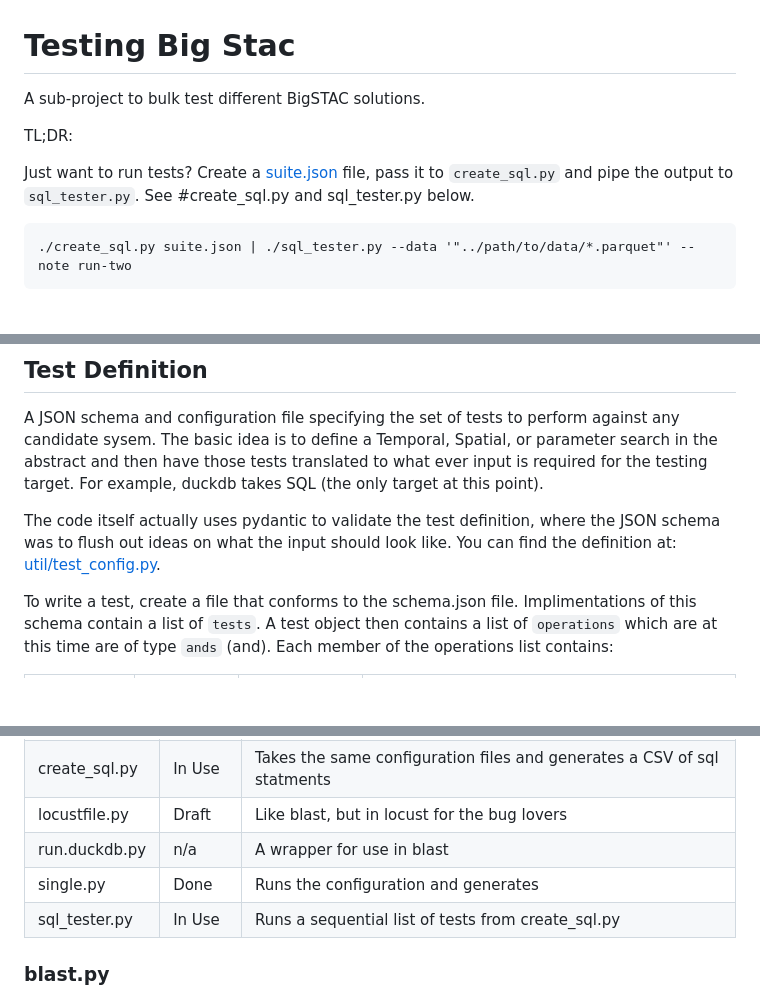
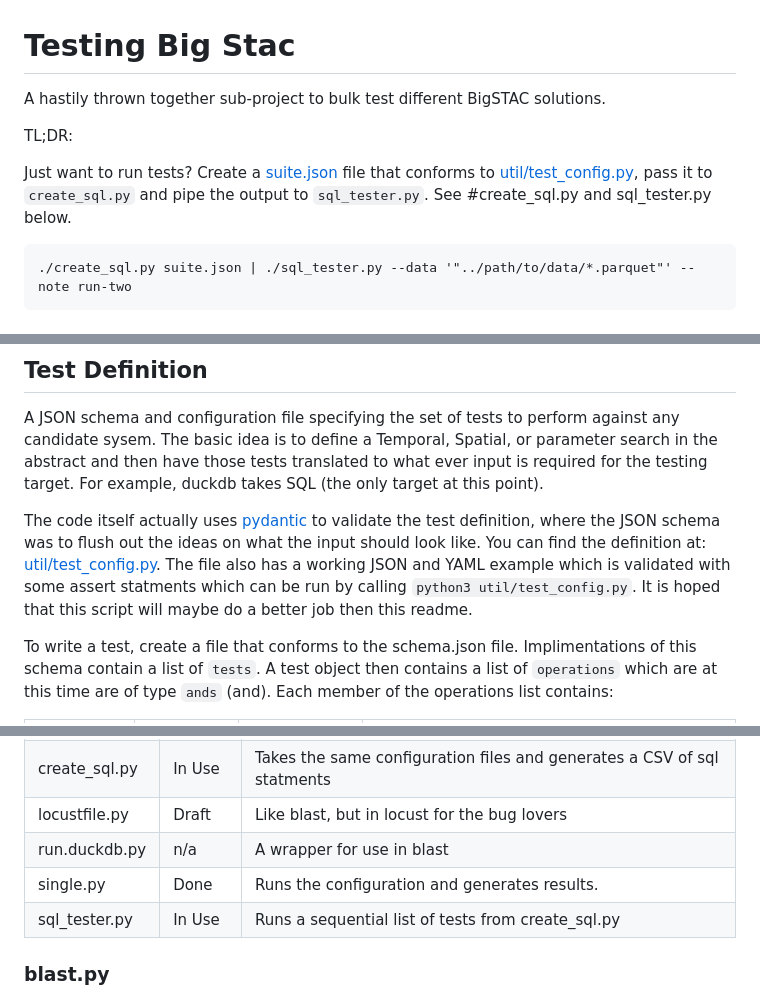
Before and after one commit to nasa/bigstac, a Markdown page: tester/README.md, 3 parts joined by grey strips. Rendered like a GitHub page; blank space fills up the shorter version.

```diff
--- a/tester/README.md
+++ b/tester/README.md
@@ -1,10 +1,10 @@
 # Testing Big Stac
 
-A sub-project to bulk test different BigSTAC solutions.
+A hastily thrown together sub-project to bulk test different BigSTAC solutions.
 
 TL;DR:
 
-Just want to run tests? Create a [suite.json](suite.json) file, pass it to `create_sql.py` and pipe the output to `sql_tester.py`. See #create_sql.py and sql_tester.py below.
+Just want to run tests? Create a [suite.json](suite.json) file that conforms to [util/test_config.py](util/test_config.py), pass it to `create_sql.py` and pipe the output to `sql_tester.py`. See #create_sql.py and sql_tester.py below.
 
 	./create_sql.py suite.json | ./sql_tester.py --data '"../path/to/data/*.parquet"' --note run-two
 
@@ -16,9 +16,11 @@ Create a testing platform for conduting sets of codafied tests against different
 
 A JSON schema and configuration file specifying the set of tests to perform against any candidate sysem. The basic idea is to define a Temporal, Spatial, or parameter search in the abstract and then have those tests translated to what ever input is required for the testing target. For example, duckdb takes SQL (the only target at this point).
 
-The code itself actually uses pydantic to validate the test definition, where the JSON schema was
-to flush out ideas on what the input should look like. You can find the definition at:
-[util/test_config.py](util/test_config.py).
+The code itself actually uses [pydantic](https://docs.pydantic.dev/latest/) to validate the test definition, where
+the JSON schema was to flush out the ideas on what the input should look like. You can find the definition at:
+[util/test_config.py](util/test_config.py). The file also has a working JSON and YAML example which is validated
+with some assert statments which can be run by calling `python3 util/test_config.py`. It is hoped that this script
+will maybe do a better job then this readme.
 
 To write a test, create a file that conforms to the schema.json file. Implimentations of this schema contain a list of `tests`. A test object then contains a list of `operations` which are at this time are of type `ands` (and). Each member of the operations list contains:
 
@@ -89,7 +91,7 @@ that is created to help debug issues.
 | create_sql.py | In Use | Takes the same configuration files and generates a CSV of sql statments
 | locustfile.py | Draft  | Like blast, but in locust for the bug lovers
 | run.duckdb.py | n/a    | A wrapper for use in blast
-| single.py     | Done   | Runs the configuration and generates
+| single.py     | Done   | Runs the configuration and generates results.
 | sql_tester.py | In Use | Runs a sequential list of tests from create_sql.py
 
 ### blast.py
```
